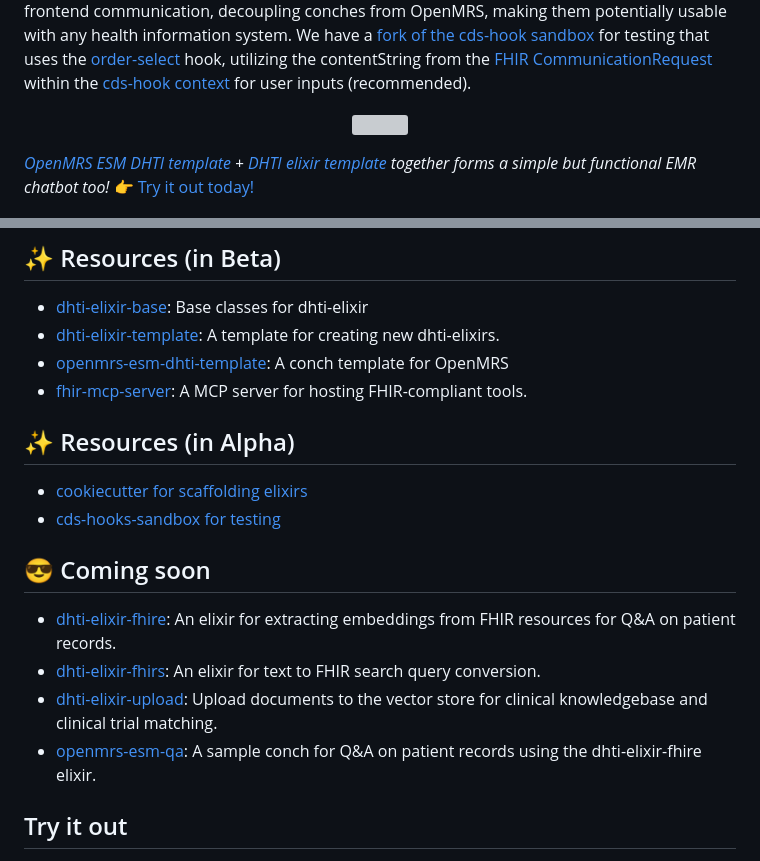
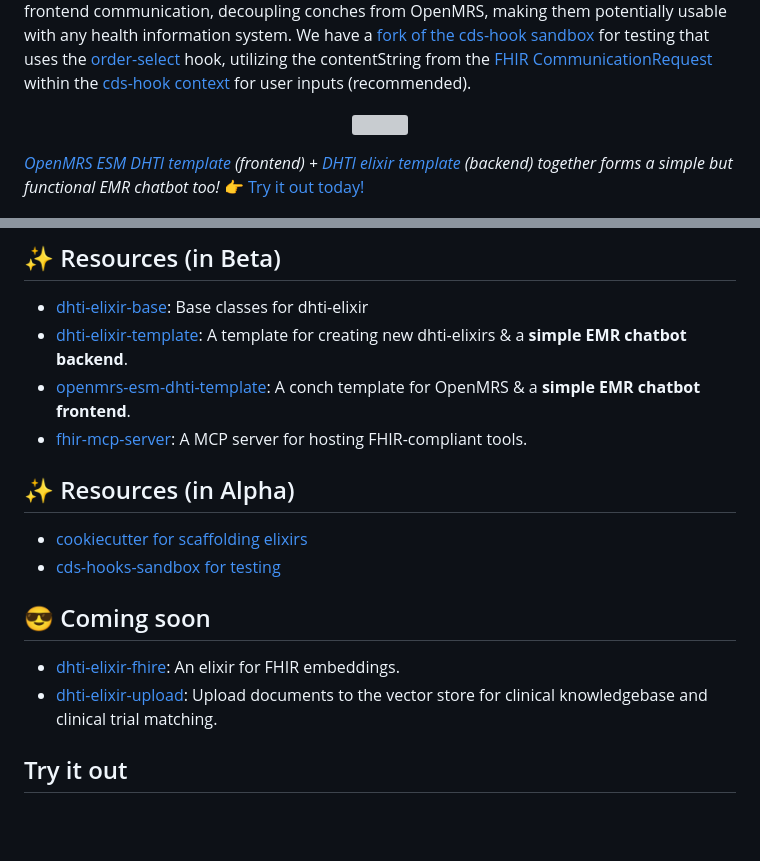
Before and after one commit to dermatologist/dhti, a Markdown page: README.md, 2 parts joined by grey strips. Drawn GitHub-style; blank space fills up the shorter version; grey boxes are pictures that could not be loaded.

Commit message:
fix: clarify template descriptions in README.md for EMR chatbot components

```diff
--- a/README.md
+++ b/README.md
@@ -31,7 +31,7 @@ The essence of DHTI is *modularity* with an emphasis on *configuration!* It is n
   <img src="https://github.com/dermatologist/openmrs-esm-dhti-template/blob/develop/notes/conch.jpg" />
 </p>
 
-  *[OpenMRS ESM DHTI template](https://github.com/dermatologist/openmrs-esm-dhti-template) + [DHTI elixir template](https://github.com/dermatologist/dhti-elixir-template) together forms a simple but functional EMR chatbot too!* 👉 [Try it out today!](#try-it-out)
+  *[OpenMRS ESM DHTI template](https://github.com/dermatologist/openmrs-esm-dhti-template) (frontend) + [DHTI elixir template](https://github.com/dermatologist/dhti-elixir-template) (backend) together forms a simple but functional EMR chatbot too!* 👉 [Try it out today!](#try-it-out)
 
 <p align="center">
   <img src="https://github.com/dermatologist/dhti/blob/develop/notes/cds-hook-sandbox.jpg" />
@@ -113,8 +113,8 @@ Tools to fine-tune language models for the stack are on our roadmap. We encourag
 
 ## :sparkles: Resources (in Beta)
 * [dhti-elixir-base](https://github.com/dermatologist/dhti-elixir-base): Base classes for dhti-elixir
-* [dhti-elixir-template](https://github.com/dermatologist/dhti-elixir-template): A template for creating new dhti-elixirs.
-* [openmrs-esm-dhti-template](https://github.com/dermatologist/openmrs-esm-dhti-template): A conch template for OpenMRS
+* [dhti-elixir-template](https://github.com/dermatologist/dhti-elixir-template): A template for creating new dhti-elixirs & a **simple EMR chatbot backend**.
+* [openmrs-esm-dhti-template](https://github.com/dermatologist/openmrs-esm-dhti-template): A conch template for OpenMRS & a **simple EMR chatbot frontend**.
 * [fhir-mcp-server](https://github.com/dermatologist/fhir-mcp-server): A MCP server for hosting FHIR-compliant tools.
 
 ## :sparkles: Resources (in Alpha)
@@ -123,10 +123,8 @@ Tools to fine-tune language models for the stack are on our roadmap. We encourag
 
 ## :sunglasses: Coming soon
 
-* [dhti-elixir-fhire](https://github.com/dermatologist/dhti-elixir-fhire): An elixir for extracting embeddings from FHIR resources for Q&A on patient records.
-* [dhti-elixir-fhirs](https://github.com/dermatologist/dhti-elixir-fhirs): An elixir for text to FHIR search query conversion.
+* [dhti-elixir-fhire](https://github.com/dermatologist/dhti-elixir-fhire): An elixir for FHIR embeddings.
 * [dhti-elixir-upload](https://github.com/dermatologist/dhti-elixir-upload-file): Upload documents to the vector store for clinical knowledgebase and clinical trial matching.
-* [openmrs-esm-qa](https://github.com/dermatologist/openmrs-esm-genai): A sample conch for Q&A on patient records using the dhti-elixir-fhire elixir.
 
 ## Try it out
 
```
